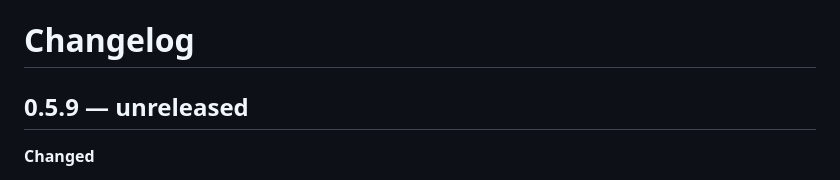
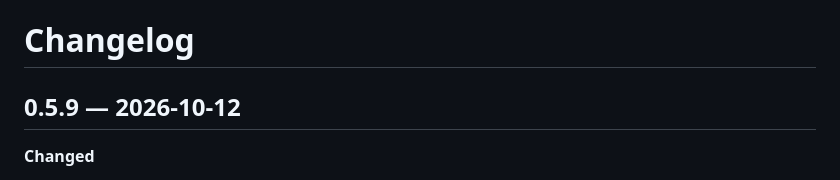
Before and after one commit to BySergiMM/OmniMac, a Markdown page: CHANGELOG.en.md, the part around the change. Drawn GitHub-style.

```diff
--- a/CHANGELOG.en.md
+++ b/CHANGELOG.en.md
@@ -1,6 +1,6 @@
 # Changelog
 
-## 0.5.9 — unreleased
+## 0.5.9 — 2026-10-12
 
 **Changed**
 - Notch: the song's progress bar now slides continuously, and the time ticks every second. It used to jump every 2–3 seconds, which is how often OmniMac asks Spotify again. The sliding is drawn by Core Animation outside the app, so it costs less than before: with the notch open and music playing, from 2.8% to 1.3% CPU. And pausing and resuming no longer makes it readjust: it stays exactly where it was and carries on from there.
```
Also changed, not shown: CHANGELOG.md (+1 -1 lines).
